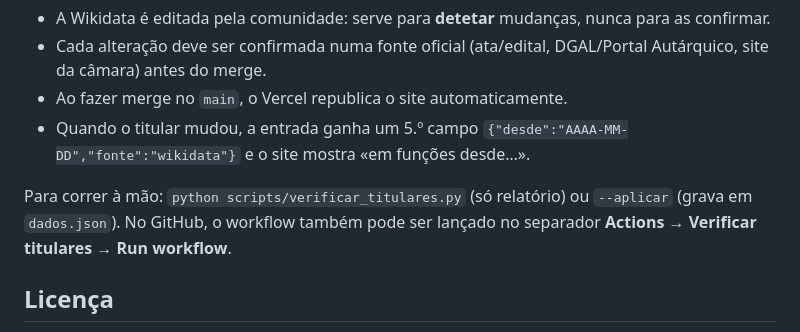
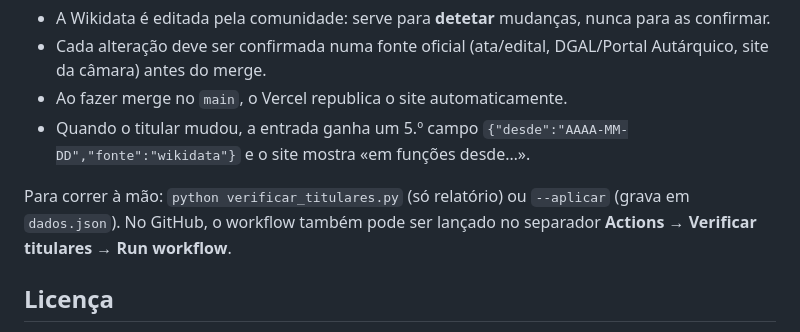
Before and after one commit to neweradev17/QuantoGanham, a Markdown page: README.md, the part around the change. Drawn GitHub-style.

```diff
--- a/README.md
+++ b/README.md
@@ -70,7 +70,7 @@ Um GitHub Action (`.github/workflows/verificar-titulares.yml`) corre todas as se
 - Ao fazer merge no `main`, o Vercel republica o site automaticamente.
 - Quando o titular mudou, a entrada ganha um 5.º campo `{"desde":"AAAA-MM-DD","fonte":"wikidata"}` e o site mostra «em funções desde…».
 
-Para correr à mão: `python scripts/verificar_titulares.py` (só relatório) ou `--aplicar` (grava em `dados.json`). No GitHub, o workflow também pode ser lançado no separador **Actions → Verificar titulares → Run workflow**.
+Para correr à mão: `python verificar_titulares.py` (só relatório) ou `--aplicar` (grava em `dados.json`). No GitHub, o workflow também pode ser lançado no separador **Actions → Verificar titulares → Run workflow**.
 
 ## Licença
 
```
